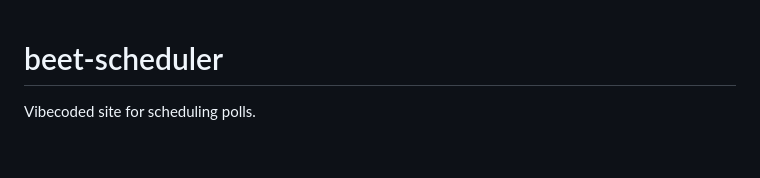
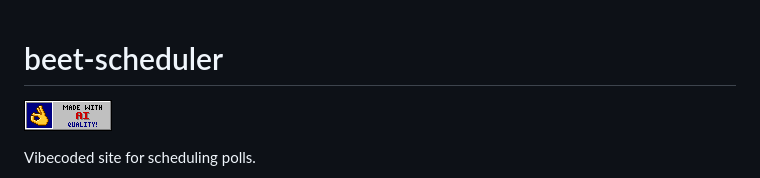
Before and after one commit to miikka/beet-scheduler, a Markdown page: README.md, the part around the change. Drawn GitHub-style; pictures changed too: docs/made-with-ai.gif (added); blank space fills up the shorter version.

Commit message:
docs: add 88x31 "Made with AI" banner to README
Co-Authored-By: Claude Opus 5.5 <noreply@anthropic.com>

```diff
--- a/README.md
+++ b/README.md
@@ -5,6 +5,8 @@ SPDX-License-Identifier: MIT
 -->
 
 # beet-scheduler
+
+![Made with AI. Quality!](./docs/made-with-ai.gif)
 
 Vibecoded site for scheduling polls.
 
```
Also changed, not shown: SELF-IMPROVE.md (added, +3 -0 lines), 1 other file.
